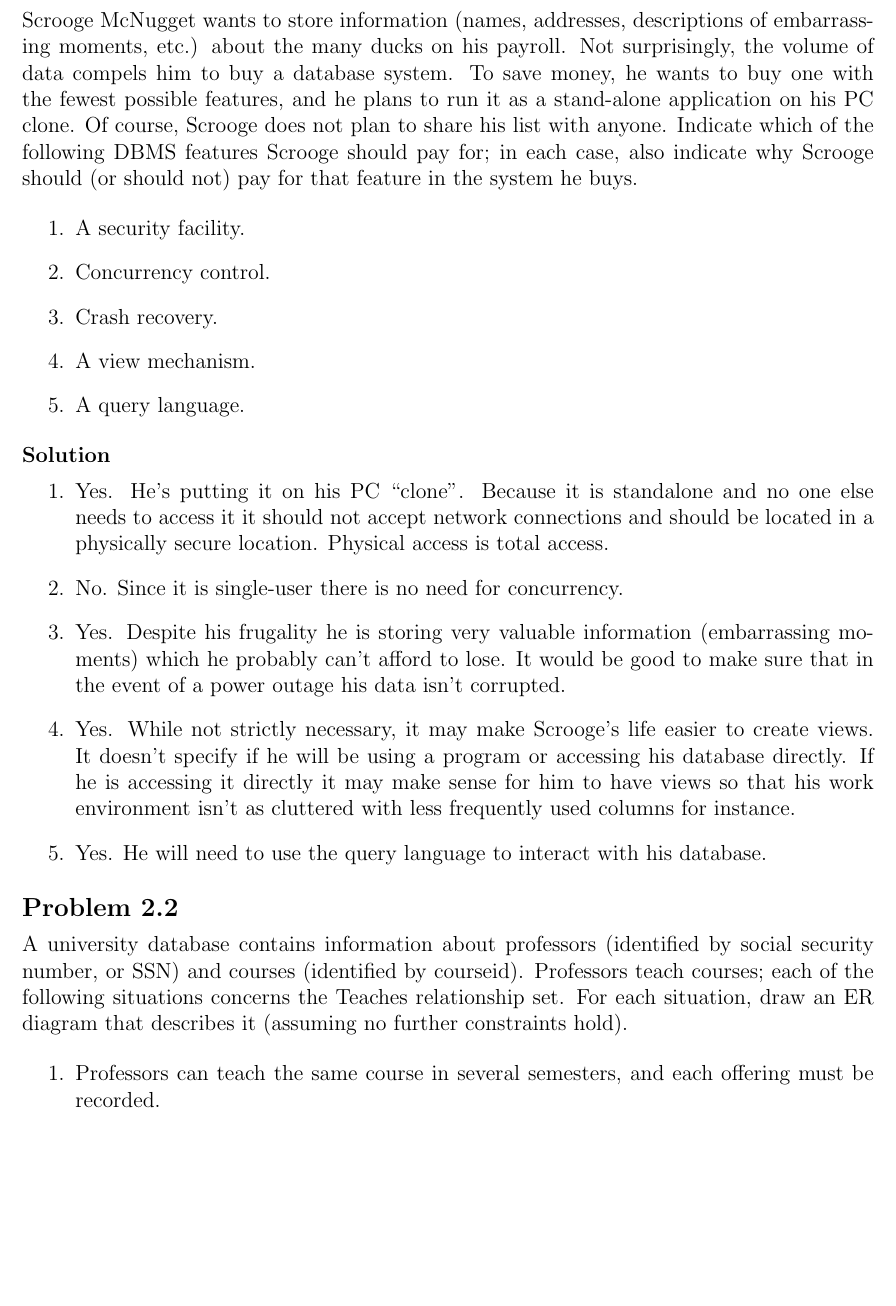
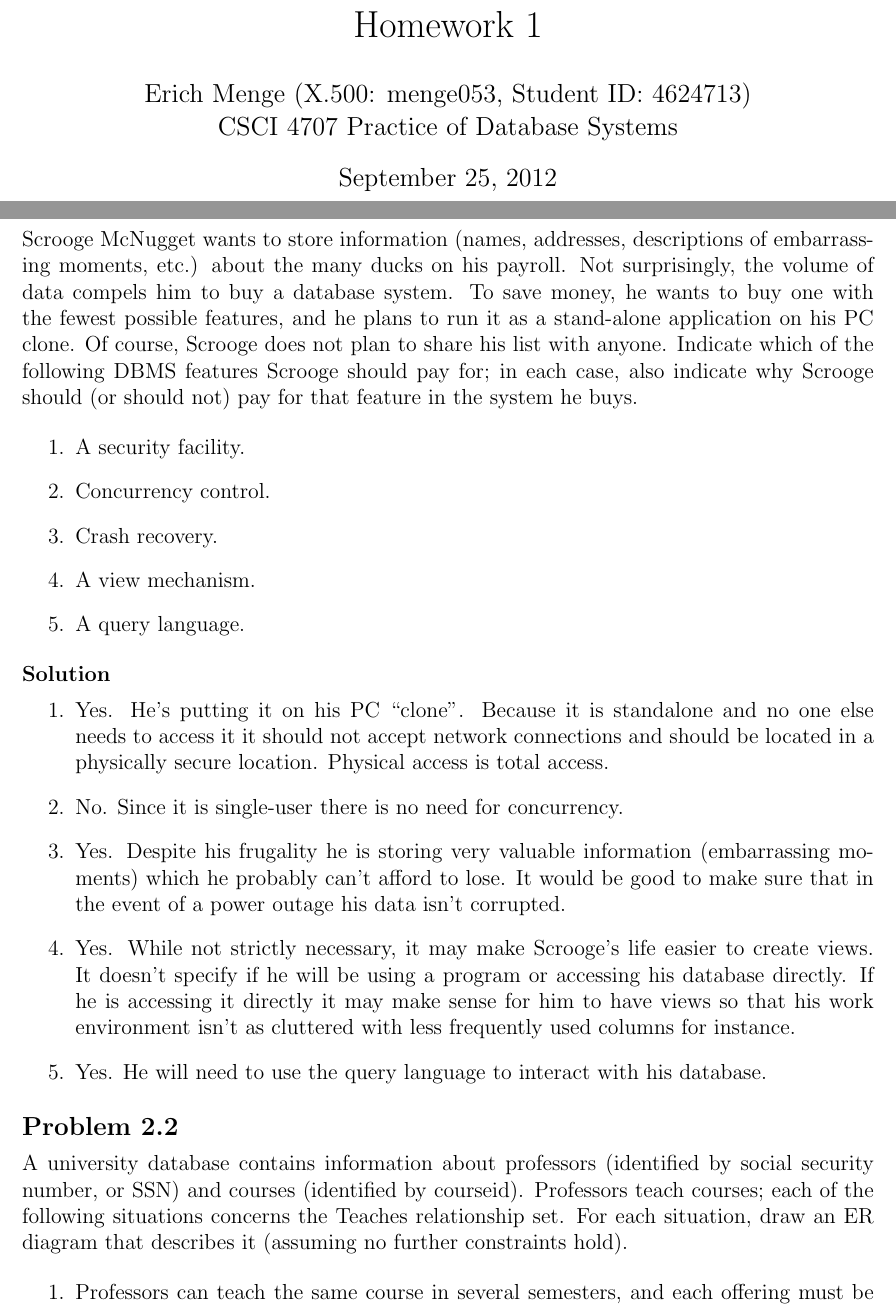
Before and after one commit to erichmenge/latex_for_homework, a LaTeX problem sheet (4707/homework_1/homework_1.tex): part of page 1 of 3 before the commit and two parts of pages 1 and 2 of 4 after it, the two joined at a grey line, cut at the place of the change, the shorter picture padded with empty space. Compiled offline with pdfLaTeX.

Commit message:
Could have sworn that I undid the commit that removed this line...

```diff
--- a/4707/homework_1/homework_1.tex
+++ b/4707/homework_1/homework_1.tex
@@ -6,6 +6,7 @@
 \sethomeworknumber{1}
 
 \begin{document}
+\homeworkheader{\classnameandsection}
 
 \begin{problem}{1.6}
 
```
